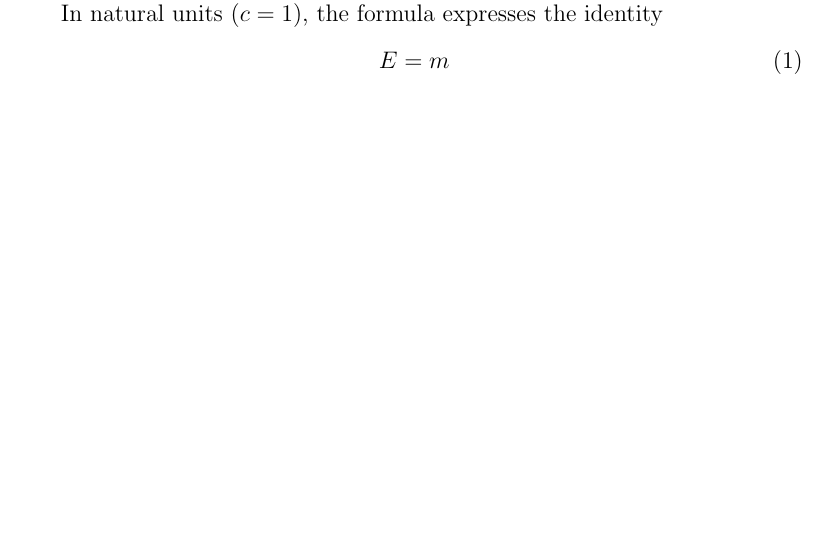
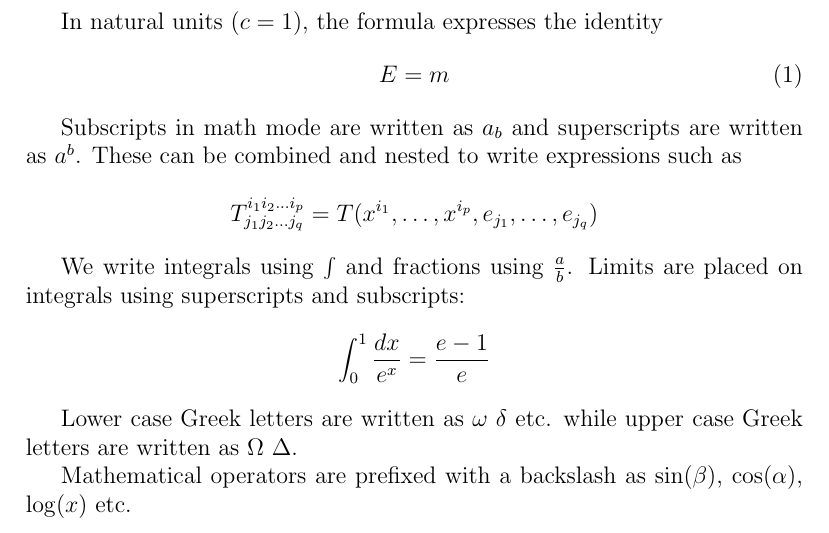
Before and after one commit to hsinhaoHHuang/LaTeX_examples, a LaTeX document (main.tex): part of the page before the commit and part of page 2 of 2 after it, cut so that both start at the same text, the shorter picture padded with empty space. Compiled offline with pdfLaTeX.

Commit message:
Add more math

```diff
--- a/main.tex
+++ b/main.tex
@@ -65,4 +65,16 @@
         E=m
     \end{equation}
 
+    Subscripts in math mode are written as $a_b$ and superscripts are written as $a^b$. These can be combined and nested to write expressions such as
+
+    \[ T^{i_1 i_2 \dots i_p}_{j_1 j_2 \dots j_q} = T(x^{i_1},\dots,x^{i_p},e_{j_1},\dots,e_{j_q}) \]
+
+    We write integrals using $\int$ and fractions using $\frac{a}{b}$. Limits are placed on integrals using superscripts and subscripts:
+
+    \[ \int_0^1 \frac{dx}{e^x} =  \frac{e-1}{e} \]
+
+    Lower case Greek letters are written as $\omega$ $\delta$ etc. while upper case Greek letters are written as $\Omega$ $\Delta$.
+
+    Mathematical operators are prefixed with a backslash as $\sin(\beta)$, $\cos(\alpha)$, $\log(x)$ etc.
+
 \end{document}
```
